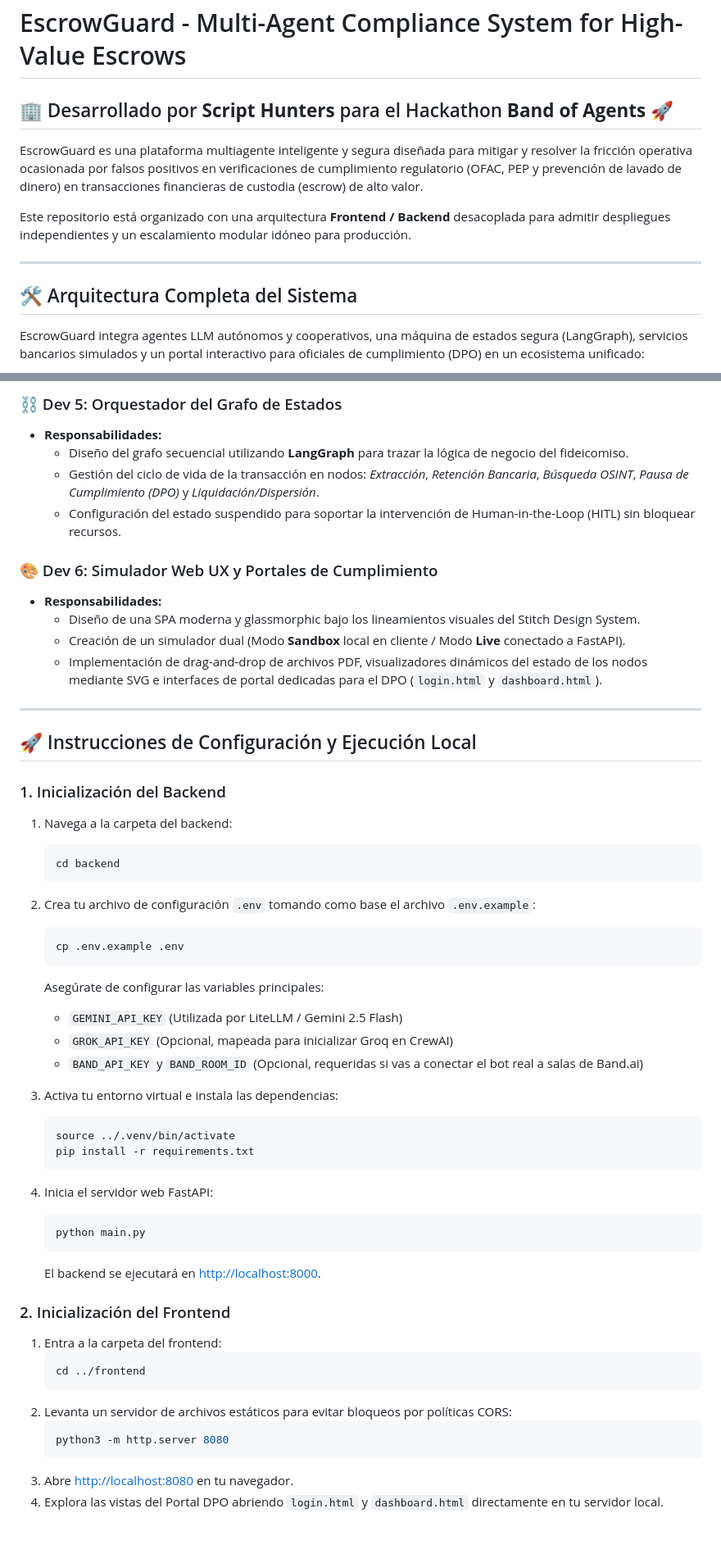
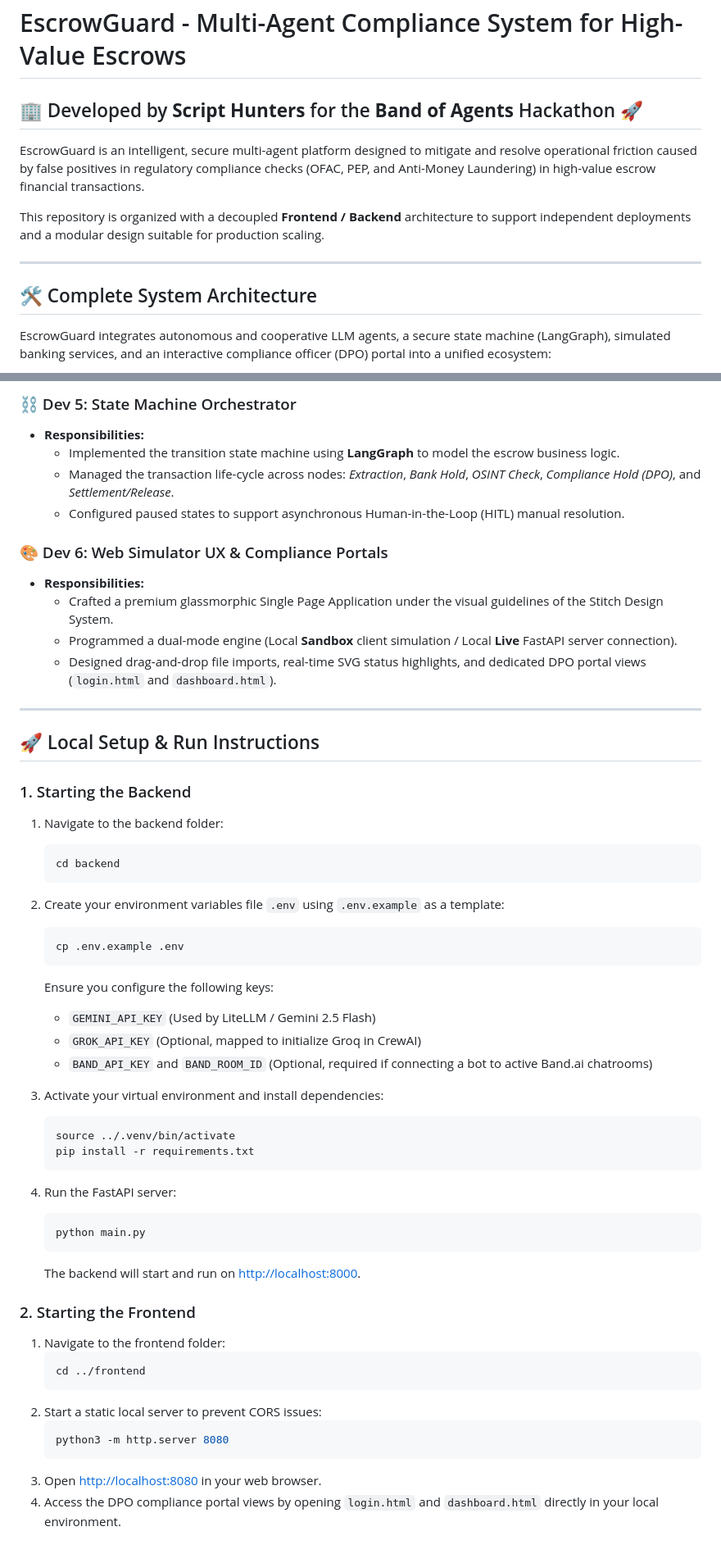
Before and after one commit to jossssdl/EscrowGuard, a Markdown page: README.md, 2 parts joined by grey strips. Shown at 82% size. Drawn GitHub-style.

Commit message:
docs: translate README.md to English

````diff
--- a/README.md
+++ b/README.md
@@ -1,16 +1,16 @@
 # EscrowGuard - Multi-Agent Compliance System for High-Value Escrows
 
-## 🏢 Desarrollado por **Script Hunters** para el Hackathon **Band of Agents** 🚀
+## 🏢 Developed by **Script Hunters** for the **Band of Agents** Hackathon 🚀
 
-EscrowGuard es una plataforma multiagente inteligente y segura diseñada para mitigar y resolver la fricción operativa ocasionada por falsos positivos en verificaciones de cumplimiento regulatorio (OFAC, PEP y prevención de lavado de dinero) en transacciones financieras de custodia (escrow) de alto valor.
+EscrowGuard is an intelligent, secure multi-agent platform designed to mitigate and resolve operational friction caused by false positives in regulatory compliance checks (OFAC, PEP, and Anti-Money Laundering) in high-value escrow financial transactions.
 
-Este repositorio está organizado con una arquitectura **Frontend / Backend** desacoplada para admitir despliegues independientes y un escalamiento modular idóneo para producción.
+This repository is organized with a decoupled **Frontend / Backend** architecture to support independent deployments and a modular design suitable for production scaling.
 
 ---
 
-## 🛠️ Arquitectura Completa del Sistema
+## 🛠️ Complete System Architecture
 
-EscrowGuard integra agentes LLM autónomos y cooperativos, una máquina de estados segura (LangGraph), servicios bancarios simulados y un portal interactivo para oficiales de cumplimiento (DPO) en un ecosistema unificado:
+EscrowGuard integrates autonomous and cooperative LLM agents, a secure state machine (LangGraph), simulated banking services, and an interactive compliance officer (DPO) portal into a unified ecosystem:
 
 ```mermaid
 graph TD
@@ -141,53 +141,53 @@ El proyecto **EscrowGuard** fue desarrollado colaborativamente distribuyendo el
 
-### ⛓️ Dev 5: Orquestador del Grafo de Estados
-* **Responsabilidades:**
-  - Diseño del grafo secuencial utilizando **LangGraph** para trazar la lógica de negocio del fideicomiso.
-  - Gestión del ciclo de vida de la transacción en nodos: *Extracción*, *Retención Bancaria*, *Búsqueda OSINT*, *Pausa de Cumplimiento (DPO)* y *Liquidación/Dispersión*.
-  - Configuración del estado suspendido para soportar la intervención de Human-in-the-Loop (HITL) sin bloquear recursos.
+### ⛓️ Dev 5: State Machine Orchestrator
+* **Responsibilities:**
+  - Implemented the transition state machine using **LangGraph** to model the escrow business logic.
+  - Managed the transaction life-cycle across nodes: *Extraction*, *Bank Hold*, *OSINT Check*, *Compliance Hold (DPO)*, and *Settlement/Release*.
+  - Configured paused states to support asynchronous Human-in-the-Loop (HITL) manual resolution.
 
-### 🎨 Dev 6: Simulador Web UX y Portales de Cumplimiento
-* **Responsabilidades:**
-  - Diseño de una SPA moderna y glassmorphic bajo los lineamientos visuales del Stitch Design System.
-  - Creación de un simulador dual (Modo **Sandbox** local en cliente / Modo **Live** conectado a FastAPI).
-  - Implementación de drag-and-drop de archivos PDF, visualizadores dinámicos del estado de los nodos mediante SVG e interfaces de portal dedicadas para el DPO (`login.html` y `dashboard.html`).
+### 🎨 Dev 6: Web Simulator UX & Compliance Portals
+* **Responsibilities:**
+  - Crafted a premium glassmorphic Single Page Application under the visual guidelines of the Stitch Design System.
+  - Programmed a dual-mode engine (Local **Sandbox** client simulation / Local **Live** FastAPI server connection).
+  - Designed drag-and-drop file imports, real-time SVG status highlights, and dedicated DPO portal views (`login.html` and `dashboard.html`).
 
 ---
 
-## 🚀 Instrucciones de Configuración y Ejecución Local
+## 🚀 Local Setup & Run Instructions
 
-### 1. Inicialización del Backend
-1. Navega a la carpeta del backend:
+### 1. Starting the Backend
+1. Navigate to the backend folder:
    ```bash
    cd backend
    ```
-2. Crea tu archivo de configuración `.env` tomando como base el archivo `.env.example`:
+2. Create your environment variables file `.env` using `.env.example` as a template:
    ```bash
    cp .env.example .env
    ```
-   Asegúrate de configurar las variables principales:
-   * `GEMINI_API_KEY` (Utilizada por LiteLLM / Gemini 2.5 Flash)
-   * `GROK_API_KEY` (Opcional, mapeada para inicializar Groq en CrewAI)
-   * `BAND_API_KEY` y `BAND_ROOM_ID` (Opcional, requeridas si vas a conectar el bot real a salas de Band.ai)
+   Ensure you configure the following keys:
+   * `GEMINI_API_KEY` (Used by LiteLLM / Gemini 2.5 Flash)
+   * `GROK_API_KEY` (Optional, mapped to initialize Groq in CrewAI)
+   * `BAND_API_KEY` and `BAND_ROOM_ID` (Optional, required if connecting a bot to active Band.ai chatrooms)
 
-3. Activa tu entorno virtual e instala las dependencias:
+3. Activate your virtual environment and install dependencies:
    ```bash
    source ../.venv/bin/activate
    pip install -r requirements.txt
    ```
-4. Inicia el servidor web FastAPI:
+4. Run the FastAPI server:
    ```bash
    python main.py
    ```
-   El backend se ejecutará en [http://localhost:8000](http://localhost:8000).
+   The backend will start and run on [http://localhost:8000](http://localhost:8000).
 
-### 2. Inicialización del Frontend
-1. Entra a la carpeta del frontend:
+### 2. Starting the Frontend
+1. Navigate to the frontend folder:
    ```bash
    cd ../frontend
    ```
-2. Levanta un servidor de archivos estáticos para evitar bloqueos por políticas CORS:
+2. Start a static local server to prevent CORS issues:
    ```bash
    python3 -m http.server 8080
    ```
-3. Abre [http://localhost:8080](http://localhost:8080) en tu navegador.
-4. Explora las vistas del Portal DPO abriendo `login.html` y `dashboard.html` directamente en tu servidor local.
+3. Open [http://localhost:8080](http://localhost:8080) in your web browser.
+4. Access the DPO compliance portal views by opening `login.html` and `dashboard.html` directly in your local environment.
````
Also changed, not shown: other parts of README.md (+58 -58 lines).
